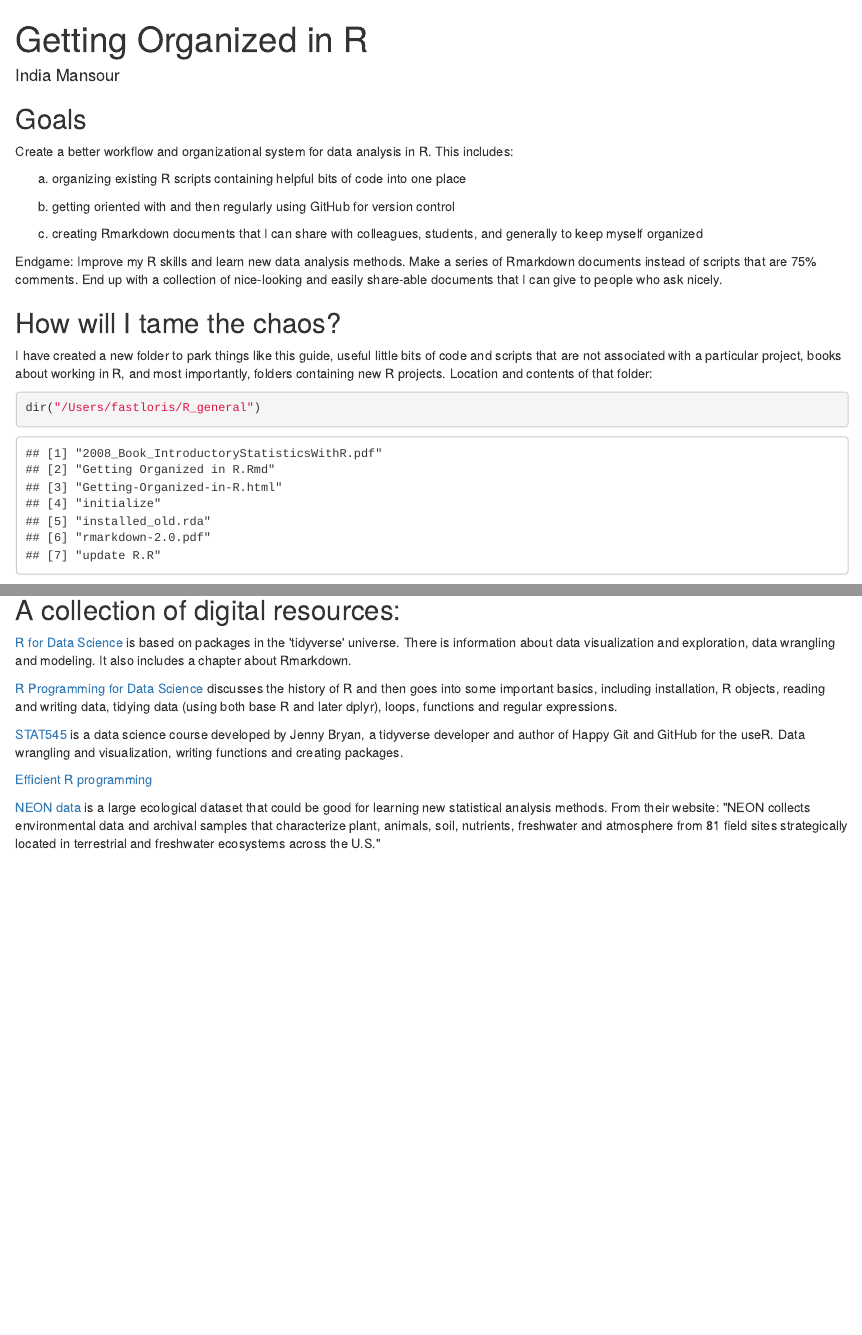
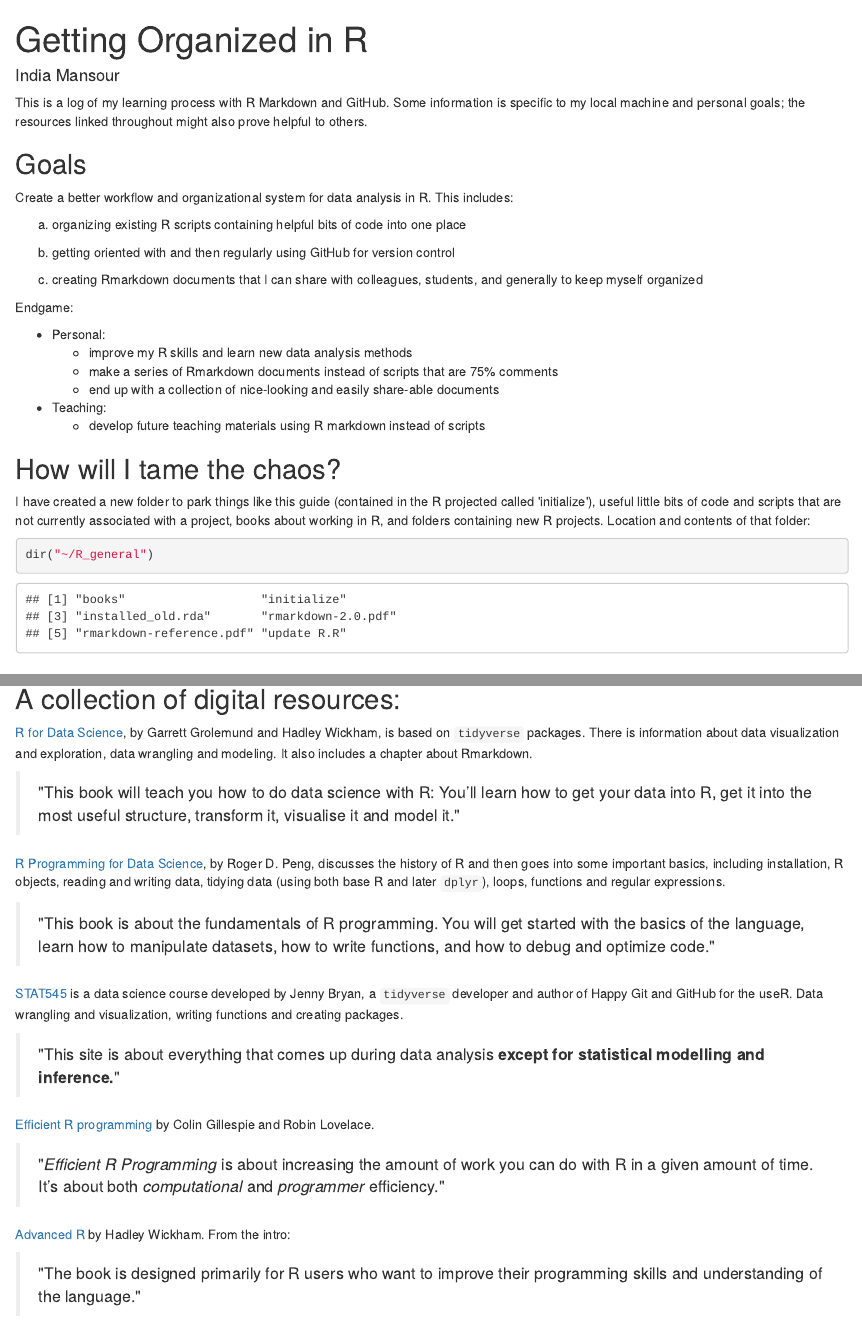
Before and after one commit to i-mansour/initialization, an R Markdown document (R_resources_organization.Rmd): the page in a window 1100 px wide, from its top, and a second part further down, joined at a grey line. The pictures show the output file R_resources_organization.html that the author committed with the source, opened offline.

Commit message:
Commit from RStudio - incl. brief description of linked resources

````diff
--- a/R_resources_organization.Rmd
+++ b/R_resources_organization.Rmd
@@ -4,6 +4,7 @@
 output: html_document
 ---
 
+This is a log of my learning process with R Markdown and GitHub. Some information is specific to my local machine and personal goals; the resources linked throughout might also prove helpful to others.
 
 ## Goals
 
@@ -15,15 +16,22 @@
 
 (c) creating Rmarkdown documents that I can share with colleagues, students,  and generally to keep myself organized
 
-Endgame: Improve my R skills and learn new data analysis methods. Make a series of Rmarkdown documents instead of scripts that are 75% comments. End up with a collection of nice-looking and easily share-able documents that I can give to people who ask nicely.
+Endgame:
+
+* Personal:
+    + improve my R skills and learn new data analysis methods
+    + make a series of Rmarkdown documents instead of scripts that are 75% comments
+    + end up with a collection of nice-looking and easily share-able documents
+* Teaching:
+    + develop future teaching materials using R markdown instead of scripts
 
 
 ## How will I tame the chaos?
 
-I have created a new folder to park things like this guide, useful little bits of code and scripts that are not associated with a particular project, books about working in R, and most importantly, folders containing new R projects. Location and contents of that folder:
+I have created a new folder to park things like this guide (contained in the R projected called 'initialize'), useful little bits of code and scripts that are not currently associated with a project, books about working in R, and folders containing new R projects. Location and contents of that folder:
 
 ```{r}
-dir("/Users/fastloris/R_general")
+dir("~/R_general")
 ```
 
 
@@ -41,12 +49,22 @@
 
 ## A collection of digital resources:
 
-[R for Data Science](https://r4ds.had.co.nz/) is based on packages in the 'tidyverse' universe. There is information about data visualization and exploration, data wrangling and modeling. It also includes a chapter about Rmarkdown.
+[R for Data Science](https://r4ds.had.co.nz/), by Garrett Grolemund and Hadley Wickham, is based on `tidyverse` packages. There is information about data visualization and exploration, data wrangling and modeling. It also includes a chapter about Rmarkdown.
 
-[R Programming for Data Science](https://bookdown.org/rdpeng/rprogdatascience/) discusses the history of R and then goes into some important basics, including installation, R objects, reading and writing data, tidying data (using both base R and later dplyr), loops, functions and regular expressions.
+> "This book will teach you how to do data science with R: You’ll learn how to get your data into R, get it into the most useful structure, transform it, visualise it and model it."
 
-[STAT545](https://stat545.com/) is a data science course developed by Jenny Bryan, a tidyverse developer and author of Happy Git and GitHub for the useR. Data wrangling and visualization, writing functions and creating packages.
+[R Programming for Data Science](https://bookdown.org/rdpeng/rprogdatascience/), by Roger D. Peng, discusses the history of R and then goes into some important basics, including installation, R objects, reading and writing data, tidying data (using both base R and later `dplyr`), loops, functions and regular expressions.
 
-[Efficient R programming](https://bookdown.org/csgillespie/efficientR/)
+> "This book is about the fundamentals of R programming. You will get started with the basics of the language, learn how to manipulate datasets, how to write functions, and how to debug and optimize code."
 
-[NEON data](https://www.neonscience.org/data) is a large ecological dataset that could be good for learning new statistical analysis methods. From their website: "NEON collects environmental data and archival samples that characterize plant, animals, soil, nutrients, freshwater and atmosphere from 81 field sites strategically located in terrestrial and freshwater ecosystems across the U.S."
+[STAT545](https://stat545.com/) is a data science course developed by Jenny Bryan, a `tidyverse` developer and author of Happy Git and GitHub for the useR. Data wrangling and visualization, writing functions and creating packages.
+
+> "This site is about everything that comes up during data analysis **except for statistical modelling and inference.**"
+
+[Efficient R programming](https://bookdown.org/csgillespie/efficientR/) by Colin Gillespie and Robin Lovelace.
+
+> "*Efficient R Programming* is about increasing the amount of work you can do with R in a given amount of time. It’s about both *computational* and *programmer* efficiency."
+
+[Advanced R](https://adv-r.hadley.nz/) by Hadley Wickham. From the intro:
+
+> "The book is designed primarily for R users who want to improve their programming skills and understanding of the language."
````
Also changed, not shown: R_resources_organization.html, R_resources_organization.Rmd (6 more changed lines), 1 other file.
